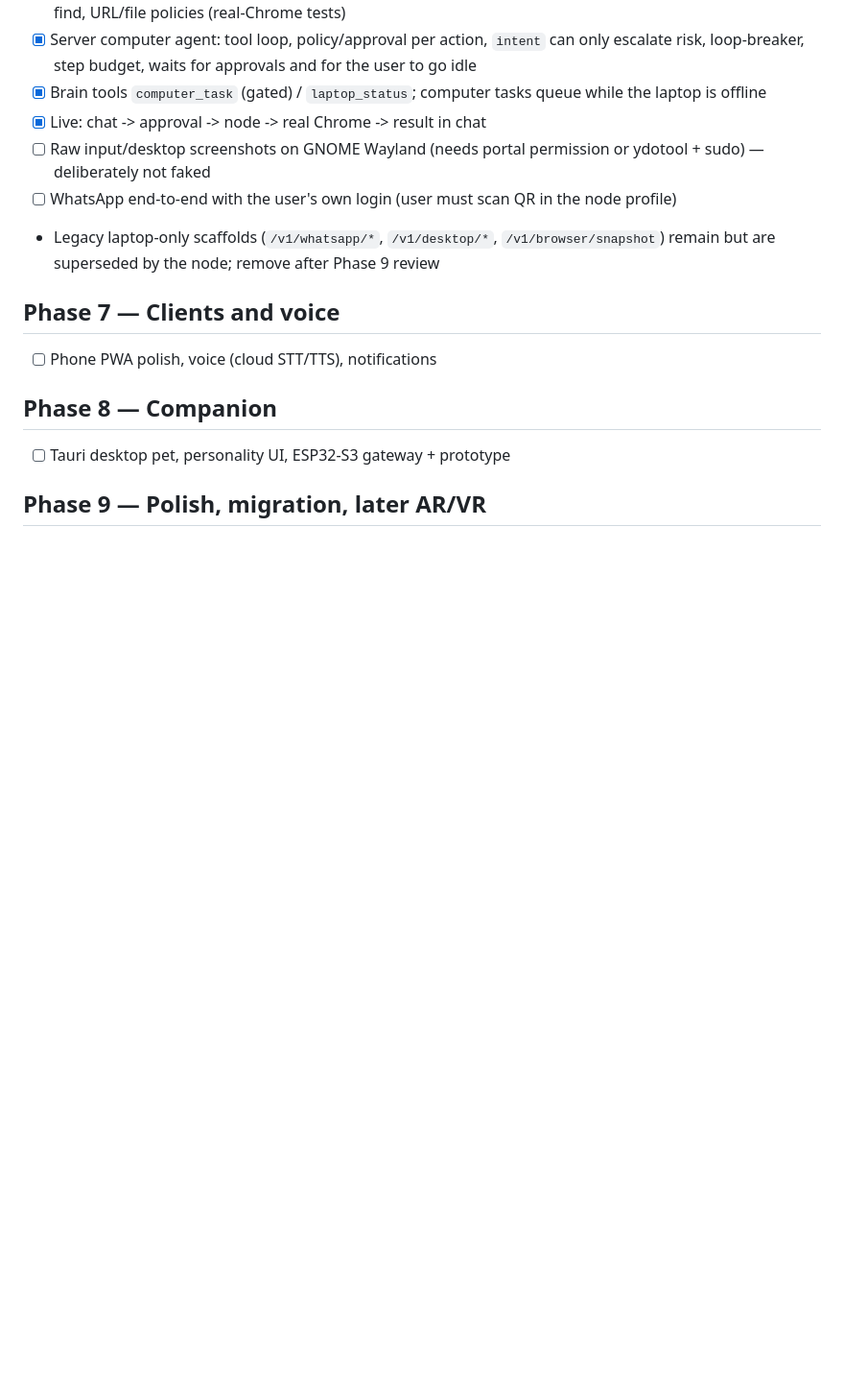
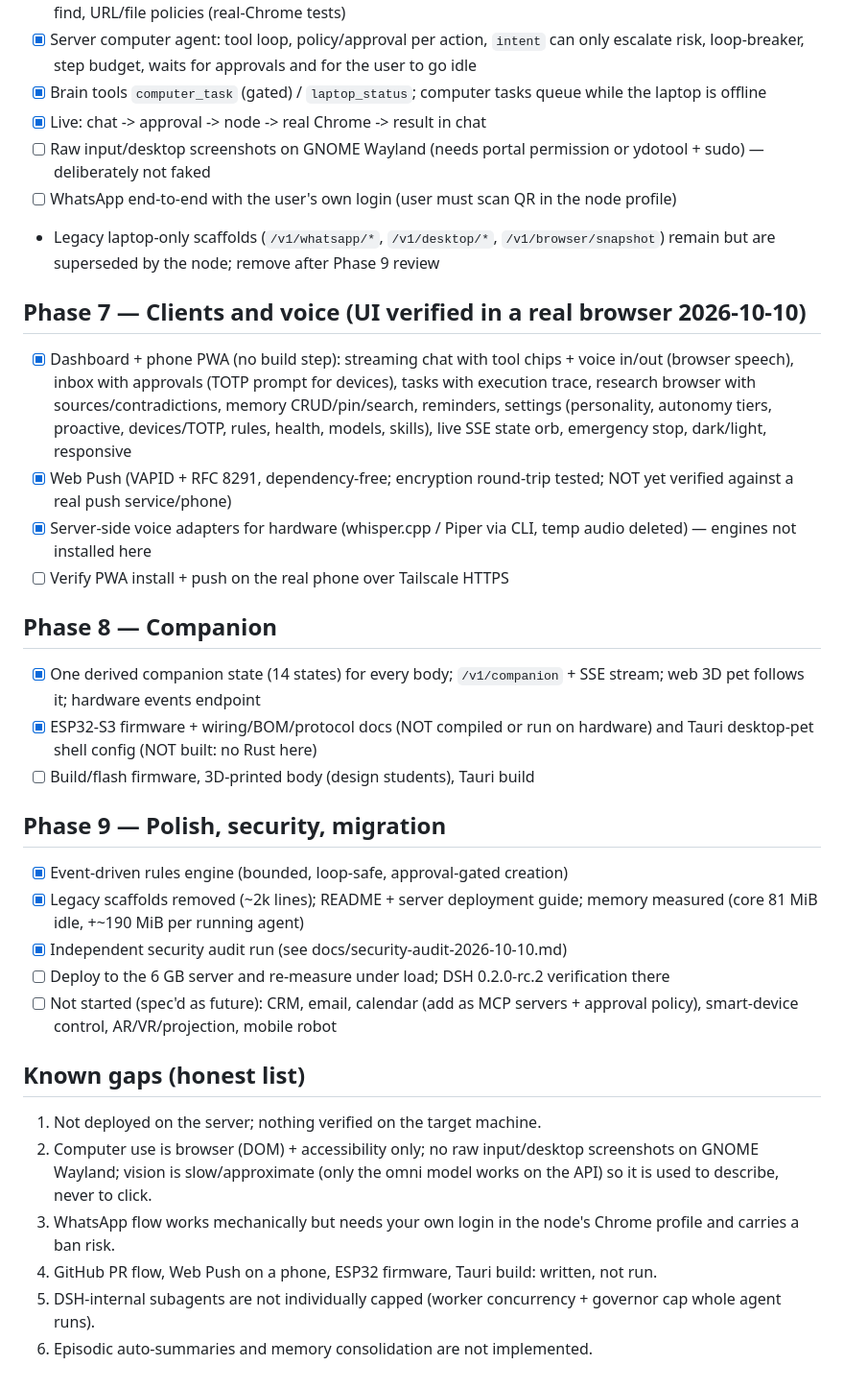
Before and after one commit to atharvb7/friday, a Markdown page: docs/ROADMAP.md, the part around the change. Shown at 96% size. Rendered like a GitHub page; blank space fills up the shorter version.

Commit message:
docs: roadmap status for phases 7-9 and honest gap list

```diff
--- a/docs/ROADMAP.md
+++ b/docs/ROADMAP.md
@@ -64,8 +64,28 @@ Updated 2026-10-10. Status is only ticked when it works end to end and a test or
 - [ ] Raw input/desktop screenshots on GNOME Wayland (needs portal permission or ydotool + sudo) — deliberately not faked
 - [ ] WhatsApp end-to-end with the user's own login (user must scan QR in the node profile)
 - Legacy laptop-only scaffolds (`/v1/whatsapp/*`, `/v1/desktop/*`, `/v1/browser/snapshot`) remain but are superseded by the node; remove after Phase 9 review
-## Phase 7 — Clients and voice
-- [ ] Phone PWA polish, voice (cloud STT/TTS), notifications
+## Phase 7 — Clients and voice  (UI verified in a real browser 2026-10-10)
+- [x] Dashboard + phone PWA (no build step): streaming chat with tool chips + voice in/out (browser speech), inbox with approvals (TOTP prompt for devices), tasks with execution trace, research browser with sources/contradictions, memory CRUD/pin/search, reminders, settings (personality, autonomy tiers, proactive, devices/TOTP, rules, health, models, skills), live SSE state orb, emergency stop, dark/light, responsive
+- [x] Web Push (VAPID + RFC 8291, dependency-free; encryption round-trip tested; NOT yet verified against a real push service/phone)
+- [x] Server-side voice adapters for hardware (whisper.cpp / Piper via CLI, temp audio deleted) — engines not installed here
+- [ ] Verify PWA install + push on the real phone over Tailscale HTTPS
+
 ## Phase 8 — Companion
-- [ ] Tauri desktop pet, personality UI, ESP32-S3 gateway + prototype
-## Phase 9 — Polish, migration, later AR/VR
+- [x] One derived companion state (14 states) for every body; `/v1/companion` + SSE stream; web 3D pet follows it; hardware events endpoint
+- [x] ESP32-S3 firmware + wiring/BOM/protocol docs (NOT compiled or run on hardware) and Tauri desktop-pet shell config (NOT built: no Rust here)
+- [ ] Build/flash firmware, 3D-printed body (design students), Tauri build
+
+## Phase 9 — Polish, security, migration
+- [x] Event-driven rules engine (bounded, loop-safe, approval-gated creation)
+- [x] Legacy scaffolds removed (~2k lines); README + server deployment guide; memory measured (core 81 MiB idle, +~190 MiB per running agent)
+- [x] Independent security audit run (see docs/security-audit-2026-10-10.md)
+- [ ] Deploy to the 6 GB server and re-measure under load; DSH 0.2.0-rc.2 verification there
+- [ ] Not started (spec'd as future): CRM, email, calendar (add as MCP servers + approval policy), smart-device control, AR/VR/projection, mobile robot
+
+## Known gaps (honest list)
+1. Not deployed on the server; nothing verified on the target machine.
+2. Computer use is browser (DOM) + accessibility only; no raw input/desktop screenshots on GNOME Wayland; vision is slow/approximate (only the omni model works on the API) so it is used to describe, never to click.
+3. WhatsApp flow works mechanically but needs your own login in the node's Chrome profile and carries a ban risk.
+4. GitHub PR flow, Web Push on a phone, ESP32 firmware, Tauri build: written, not run.
+5. DSH-internal subagents are not individually capped (worker concurrency + governor cap whole agent runs).
+6. Episodic auto-summaries and memory consolidation are not implemented.
```
